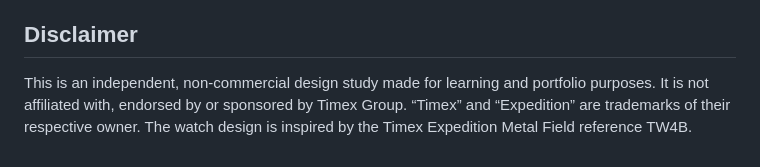
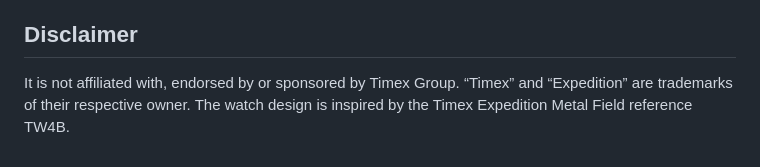
Before and after one commit to velthorix/timex-expedition-3d, a Markdown page: README.md, the part around the change. GitHub-like rendering.

```diff
--- a/README.md
+++ b/README.md
@@ -91,4 +91,4 @@ Every surface and texture is authored in code, so the visual result is resolutio
 
 ## Disclaimer
 
-This is an independent, non-commercial design study made for learning and portfolio purposes. It is not affiliated with, endorsed by or sponsored by Timex Group. “Timex” and “Expedition” are trademarks of their respective owner. The watch design is inspired by the Timex Expedition Metal Field reference TW4B.
+It is not affiliated with, endorsed by or sponsored by Timex Group. “Timex” and “Expedition” are trademarks of their respective owner. The watch design is inspired by the Timex Expedition Metal Field reference TW4B.
```
